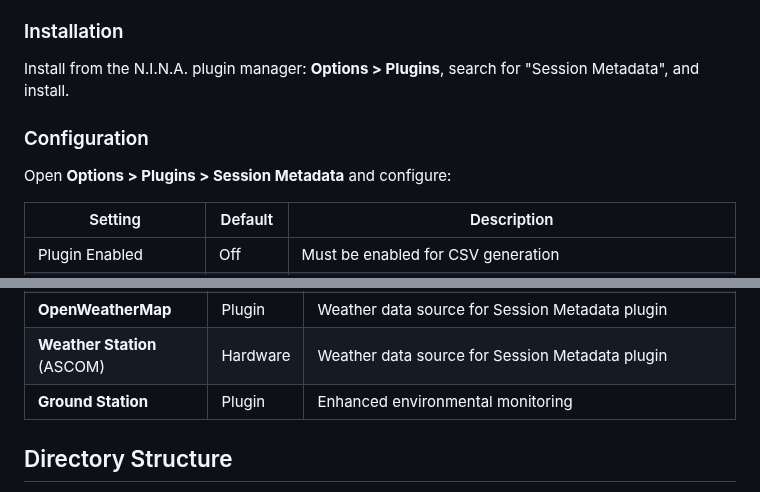
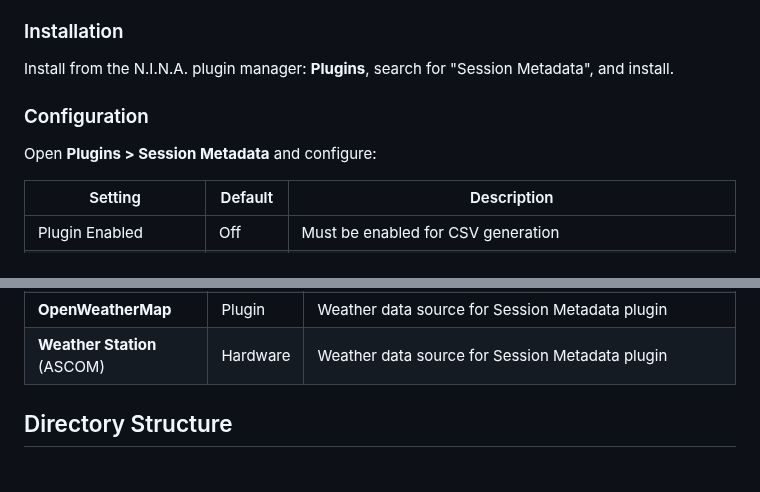
Before and after one commit to chvvkumar/GalactiLog, a Markdown page: guides/NINA-SETUP.md, 2 parts joined by grey strips. Drawn GitHub-style.

```diff
--- a/guides/NINA-SETUP.md
+++ b/guides/NINA-SETUP.md
@@ -47,11 +47,11 @@ The [Session Metadata](https://github.com/tcpalmer/nina.plugin.sessionmetadata)
 
 ### Installation
 
-Install from the N.I.N.A. plugin manager: **Options > Plugins**, search for "Session Metadata", and install.
+Install from the N.I.N.A. plugin manager: **Plugins**, search for "Session Metadata", and install.
 
 ### Configuration
 
-Open **Options > Plugins > Session Metadata** and configure:
+Open **Plugins > Session Metadata** and configure:
 
 | Setting | Default | Description |
 |---------|---------|-------------|
@@ -141,7 +141,6 @@ The following table summarizes which N.I.N.A. components and plugins produce dat
 | **Hocus Focus** | Plugin | FWHM and eccentricity values (captured by Session Metadata plugin) |
 | **OpenWeatherMap** | Plugin | Weather data source for Session Metadata plugin |
 | **Weather Station** (ASCOM) | Hardware | Weather data source for Session Metadata plugin |
-| **Ground Station** | Plugin | Enhanced environmental monitoring |
 
 ## Directory Structure
 
```
Also changed, not shown: README.md (+14 -5 lines), guides/INSTALL.md (+40 -20 lines), images/logo.jpg (deleted), images/screenshots/Statistics.png (added), images/screenshots/dashboard.png, 5 other files.
